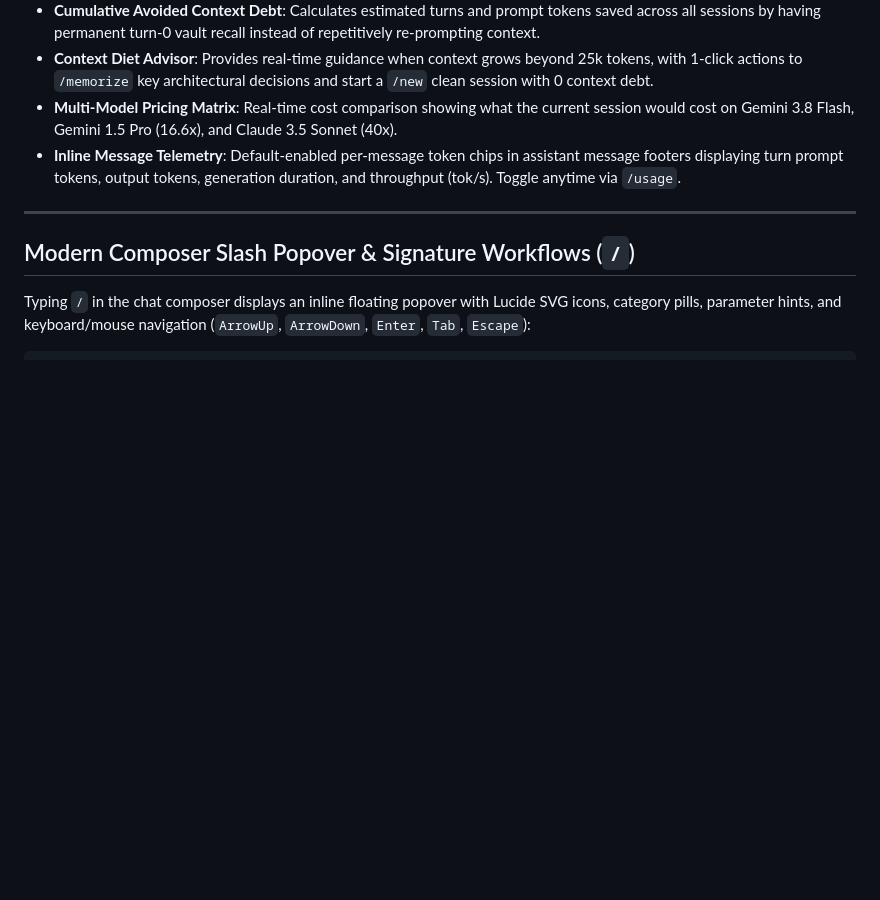
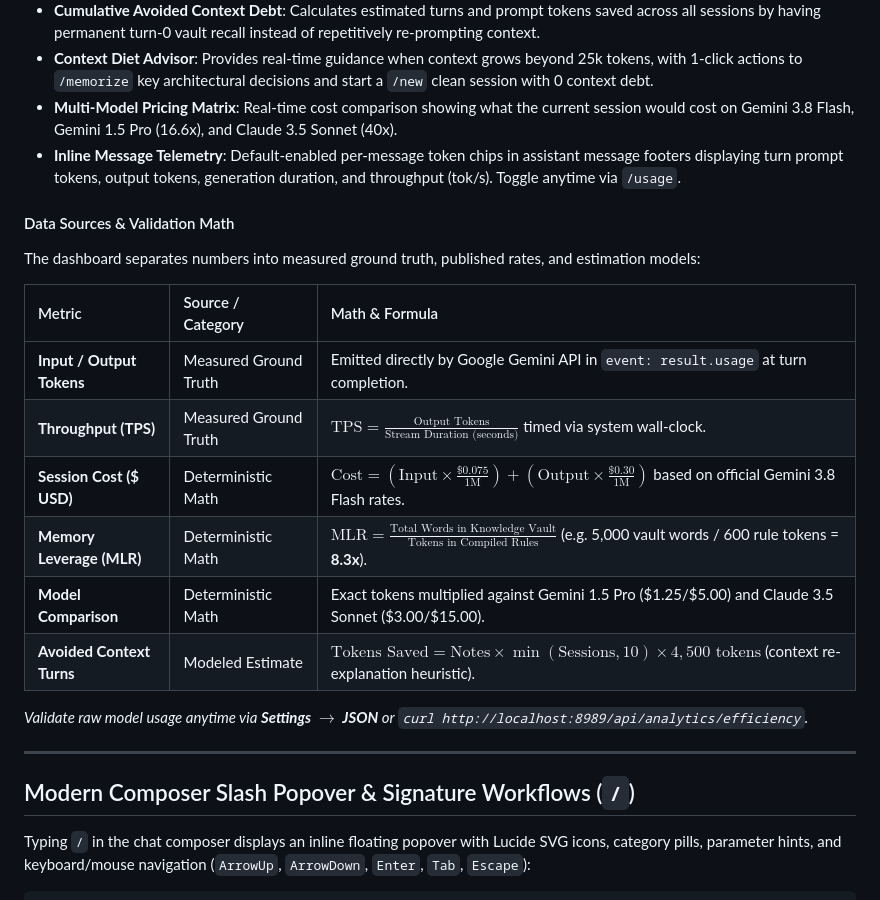
Before and after one commit to therealkevops/CAGY-v2.0.0, a Markdown page: README.md, the part around the change. Drawn GitHub-style; blank space fills up the shorter version.

Commit message:
docs: add Data Sources & Validation Math to README

```diff
--- a/README.md
+++ b/README.md
@@ -152,6 +152,20 @@ Inspect prompt token cost efficiency and the exact leverage of your Knowledge Va
 - **Context Diet Advisor**: Provides real-time guidance when context grows beyond 25k tokens, with 1-click actions to `/memorize` key architectural decisions and start a `/new` clean session with 0 context debt.
 - **Multi-Model Pricing Matrix**: Real-time cost comparison showing what the current session would cost on Gemini 3.8 Flash, Gemini 1.5 Pro (16.6x), and Claude 3.5 Sonnet (40x).
 - **Inline Message Telemetry**: Default-enabled per-message token chips in assistant message footers displaying turn prompt tokens, output tokens, generation duration, and throughput (tok/s). Toggle anytime via `/usage`.
+
+#### Data Sources & Validation Math
+The dashboard separates numbers into measured ground truth, published rates, and estimation models:
+
+| Metric | Source / Category | Math & Formula |
+| :--- | :--- | :--- |
+| **Input / Output Tokens** | Measured Ground Truth | Emitted directly by Google Gemini API in `event: result.usage` at turn completion. |
+| **Throughput (TPS)** | Measured Ground Truth | $\text{TPS} = \frac{\text{Output Tokens}}{\text{Stream Duration (seconds)}}$ timed via system wall-clock. |
+| **Session Cost (\$ USD)** | Deterministic Math | $\text{Cost} = (\text{Input} \times \frac{\$0.075}{1\text{M}}) + (\text{Output} \times \frac{\$0.30}{1\text{M}})$ based on official Gemini 3.8 Flash rates. |
+| **Memory Leverage (MLR)** | Deterministic Math | $\text{MLR} = \frac{\text{Total Words in Knowledge Vault}}{\text{Tokens in Compiled Rules}}$ (e.g. 5,000 vault words / 600 rule tokens = **8.3x**). |
+| **Model Comparison** | Deterministic Math | Exact tokens multiplied against Gemini 1.5 Pro (\$1.25/\$5.00) and Claude 3.5 Sonnet (\$3.00/\$15.00). |
+| **Avoided Context Turns** | Modeled Estimate | $\text{Tokens Saved} = \text{Notes} \times \min(\text{Sessions}, 10) \times 4{,}500\text{ tokens}$ (context re-explanation heuristic). |
+
+*Validate raw model usage anytime via **Settings $\to$ JSON** or `curl http://localhost:8989/api/analytics/efficiency`.*
 
 ---
 
```
